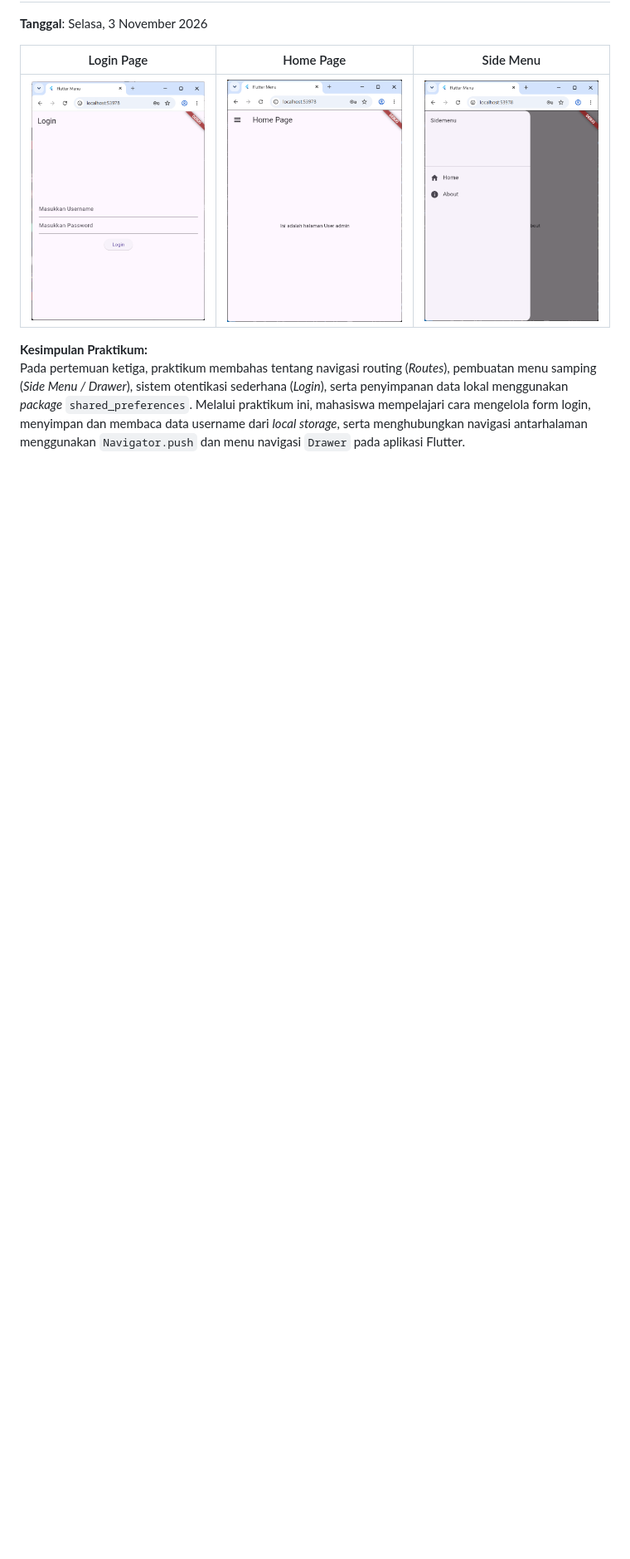
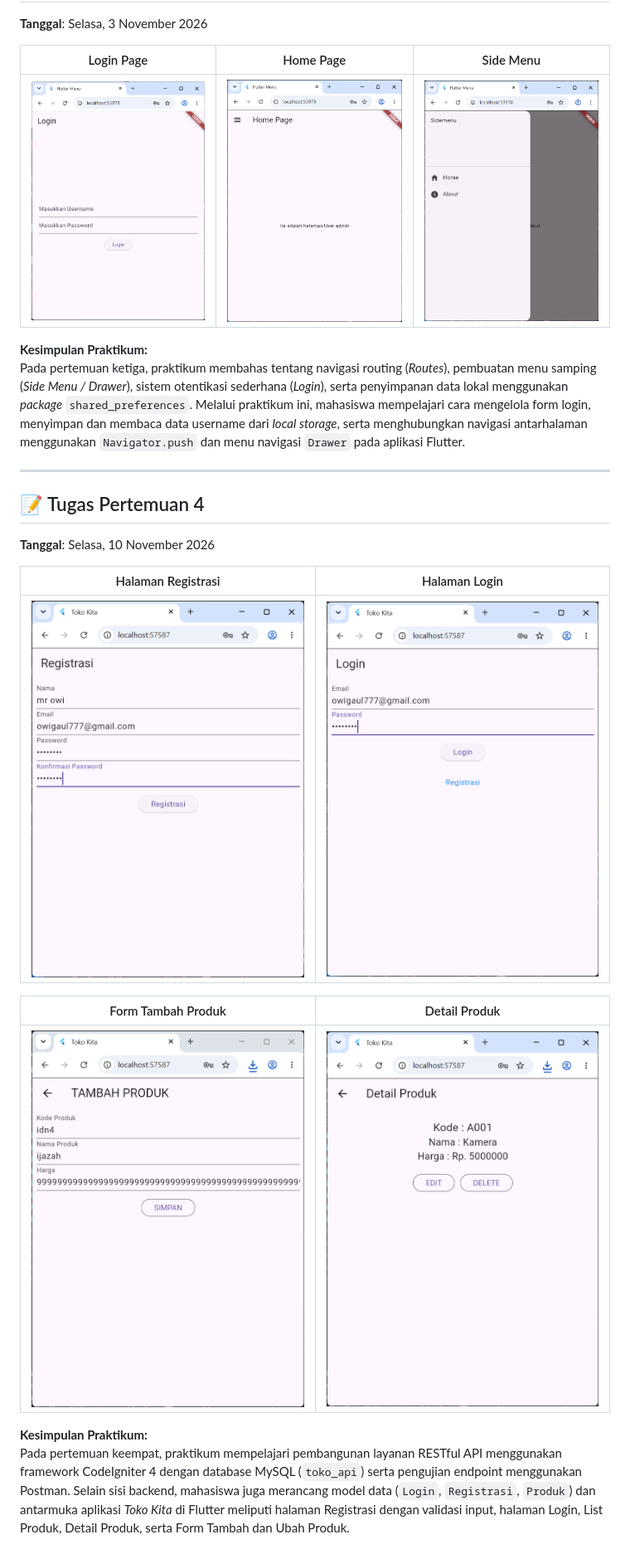
Before and after one commit to Charboros/PrakPemMob_Flutter_H1D024085_AfkarAufaaFarros_Shift-E_Shift-C, a Markdown page: README.md, the part around the change. Shown at 83% size. GitHub-like rendering; pictures changed too: docs/tugas-4-detail-produk.png (added), docs/tugas-4-login.png (added), docs/tugas-4-registrasi.png (added); blank space fills up the shorter version.

Commit message:
Pertemuan 4: Model, UI Toko Kita, dan Dokumentasi Laporan

```diff
--- a/README.md
+++ b/README.md
@@ -26,3 +26,19 @@ Pada pertemuan kedua, praktikum mempelajari konsep dasar antarmuka pengguna (*Us
 
 **Kesimpulan Praktikum:**
 Pada pertemuan ketiga, praktikum membahas tentang navigasi routing (*Routes*), pembuatan menu samping (*Side Menu / Drawer*), sistem otentikasi sederhana (*Login*), serta penyimpanan data lokal menggunakan *package* `shared_preferences`. Melalui praktikum ini, mahasiswa mempelajari cara mengelola form login, menyimpan dan membaca data username dari *local storage*, serta menghubungkan navigasi antarhalaman menggunakan `Navigator.push` dan menu navigasi `Drawer` pada aplikasi Flutter.
+
+---
+
+## 📝 Tugas Pertemuan 4
+**Tanggal**: Selasa, 10 November 2026
+
+| Halaman Registrasi | Halaman Login |
+| :---: | :---: |
+| ![Halaman Registrasi](docs/tugas-4-registrasi.png) | ![Halaman Login](docs/tugas-4-login.png) |
+
+| Form Tambah Produk | Detail Produk |
+| :---: | :---: |
+| ![Form Tambah Produk](docs/tugas-4-tambah-produk.png) | ![Detail Produk](docs/tugas-4-detail-produk.png) |
+
+**Kesimpulan Praktikum:**
+Pada pertemuan keempat, praktikum mempelajari pembangunan layanan RESTful API menggunakan framework CodeIgniter 4 dengan database MySQL (`toko_api`) serta pengujian endpoint menggunakan Postman. Selain sisi backend, mahasiswa juga merancang model data (`Login`, `Registrasi`, `Produk`) dan antarmuka aplikasi *Toko Kita* di Flutter meliputi halaman Registrasi dengan validasi input, halaman Login, List Produk, Detail Produk, serta Form Tambah dan Ubah Produk.
```
Also changed, not shown: docs/tugas-4.png (added), 8 other files.
